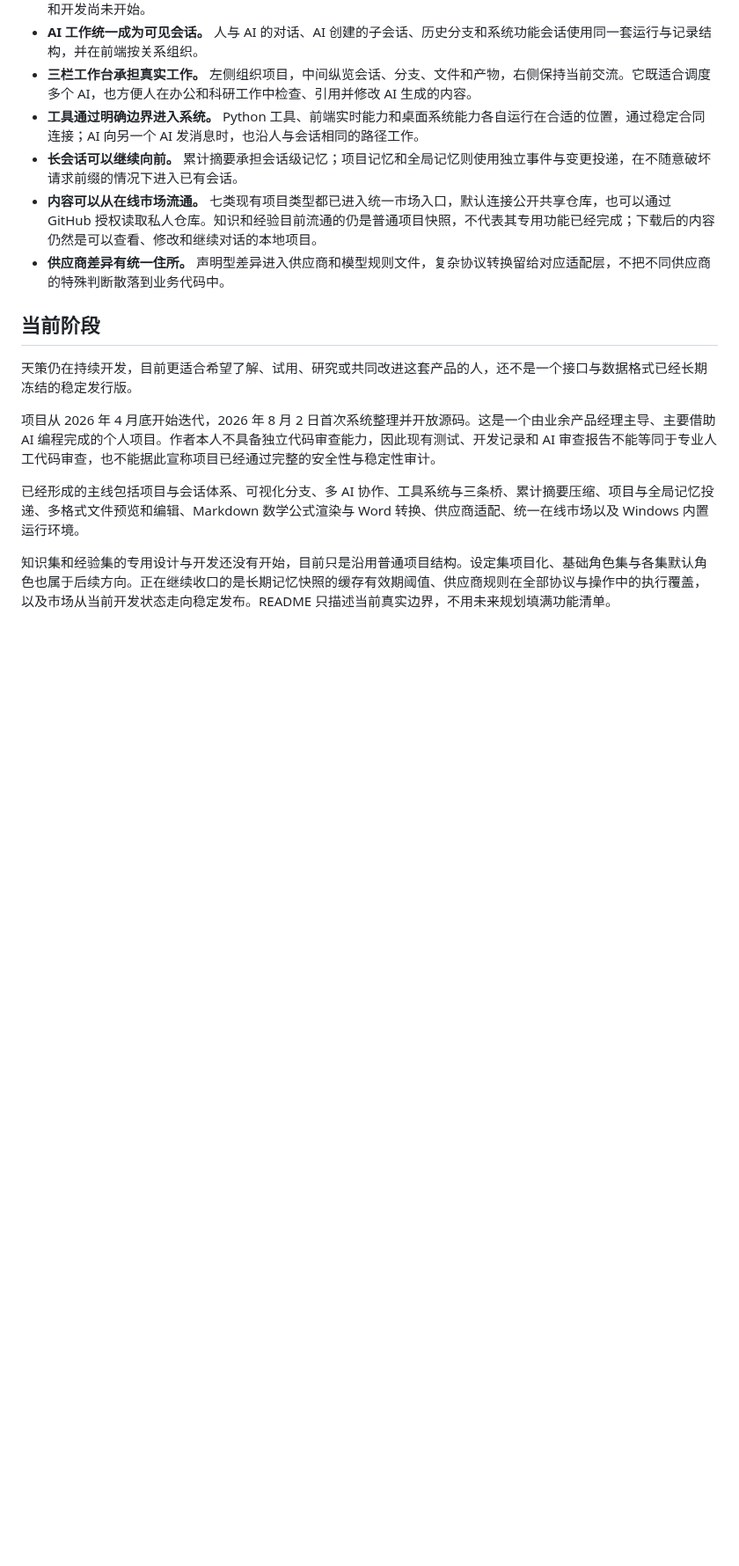
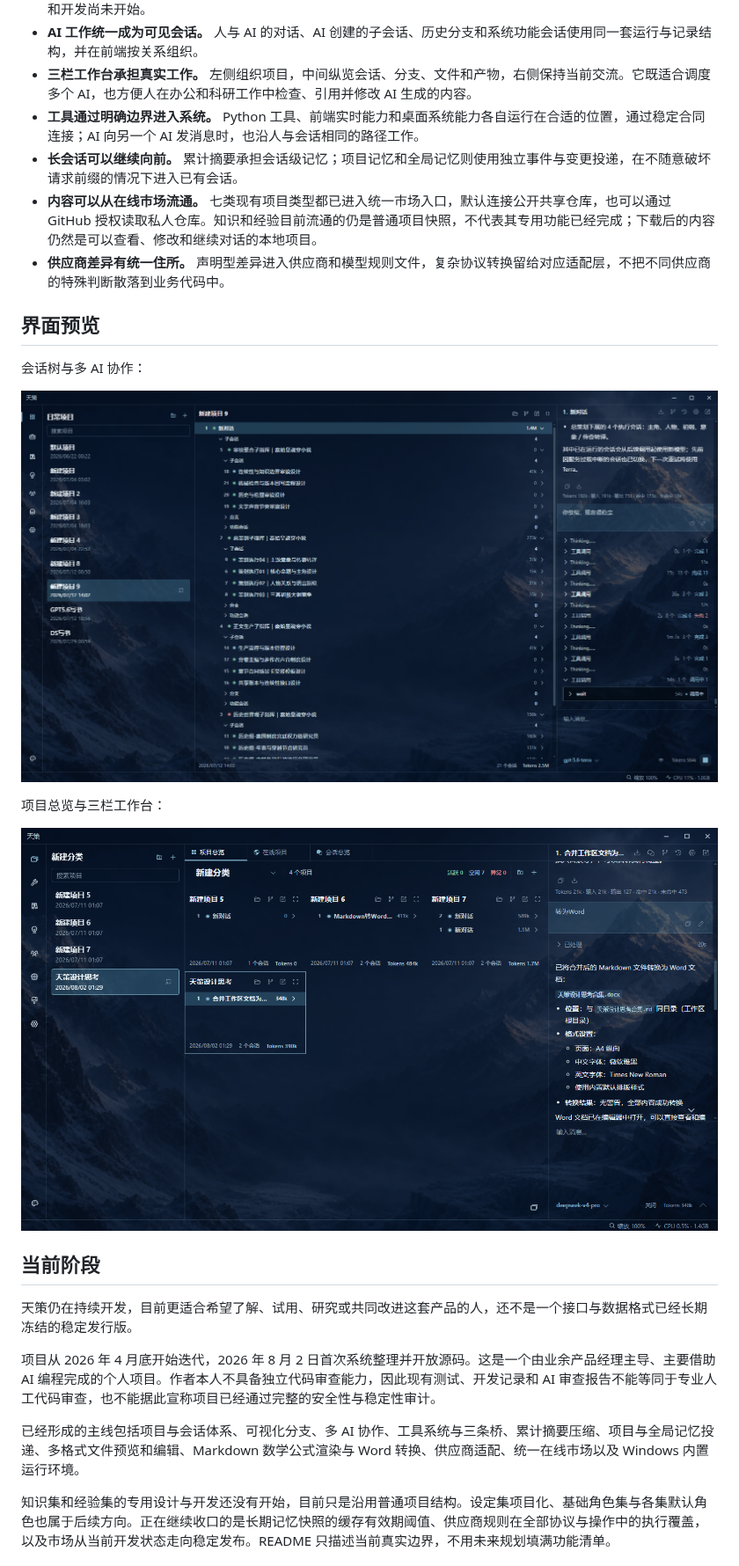
Before and after one commit to LikeMirage/Tiance, a Markdown page: README.md, the part around the change. Shown at 88% size. GitHub-like rendering; pictures changed too: assets/screenshots/project-overview.png (added), assets/screenshots/session-tree.png (added); blank space fills up the shorter version.

Commit message:
docs: add interface screenshots to readme

```diff
--- a/README.md
+++ b/README.md
@@ -22,6 +22,16 @@
 - **长会话可以继续向前。** 累计摘要承担会话级记忆；项目记忆和全局记忆则使用独立事件与变更投递，在不随意破坏请求前缀的情况下进入已有会话。
 - **内容可以从在线市场流通。** 七类现有项目类型都已进入统一市场入口，默认连接公开共享仓库，也可以通过 GitHub 授权读取私人仓库。知识和经验目前流通的仍是普通项目快照，不代表其专用功能已经完成；下载后的内容仍然是可以查看、修改和继续对话的本地项目。
 - **供应商差异有统一住所。** 声明型差异进入供应商和模型规则文件，复杂协议转换留给对应适配层，不把不同供应商的特殊判断散落到业务代码中。
+
+## 界面预览
+
+会话树与多 AI 协作：
+
+![天策会话树与多 AI 协作界面](assets/screenshots/session-tree.png)
+
+项目总览与三栏工作台：
+
+![天策项目总览与三栏工作台](assets/screenshots/project-overview.png)
 
 ## 当前阶段
 
```
